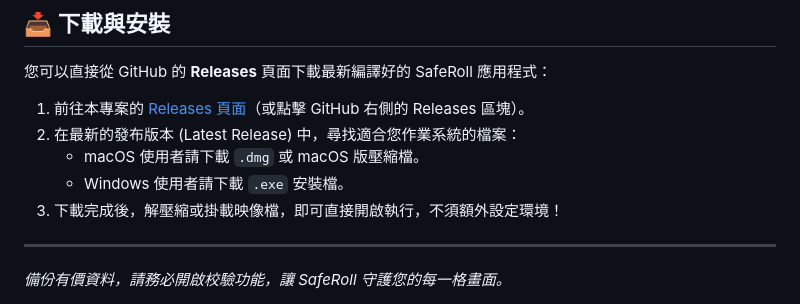
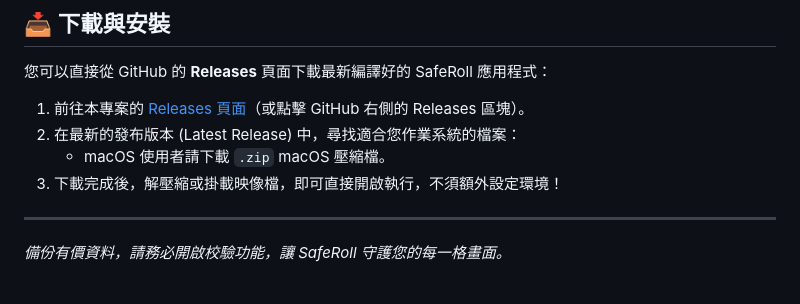
Before and after one commit to sutimlong/SafeRoll, a Markdown page: README.md, the part around the change. Rendered like a GitHub page.

Commit message:
Update download instructions for macOS users

```diff
--- a/README.md
+++ b/README.md
@@ -43,8 +43,7 @@ SafeRoll 的開發結合了現代 Web 前端技術與強大的 Python 後端：
 
 1. 前往本專案的 [Releases 頁面](../../releases)（或點擊 GitHub 右側的 Releases 區塊）。
 2. 在最新的發布版本 (Latest Release) 中，尋找適合您作業系統的檔案：
-   - macOS 使用者請下載 `.dmg` 或 macOS 版壓縮檔。
-   - Windows 使用者請下載 `.exe` 安裝檔。
+   - macOS 使用者請下載 `.zip` macOS 壓縮檔。
 3. 下載完成後，解壓縮或掛載映像檔，即可直接開啟執行，不須額外設定環境！
 
 ---
```
